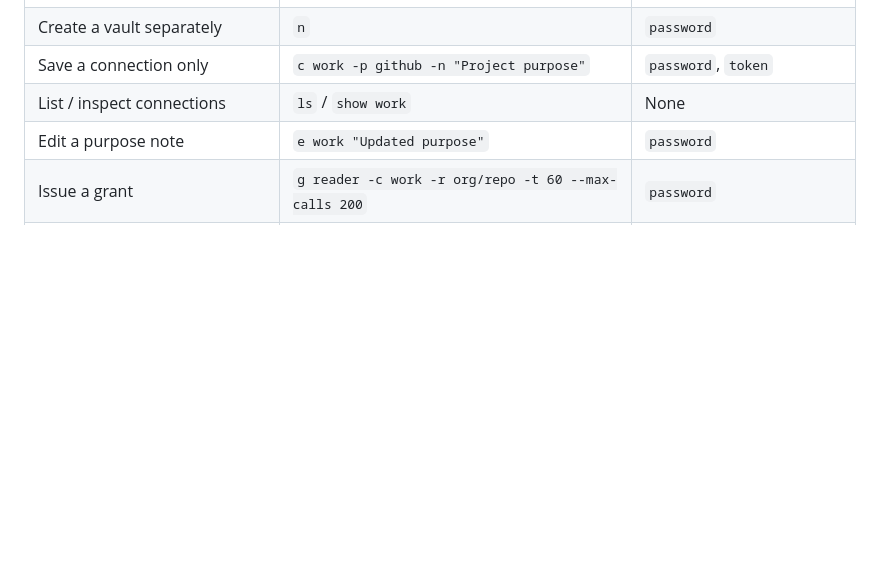
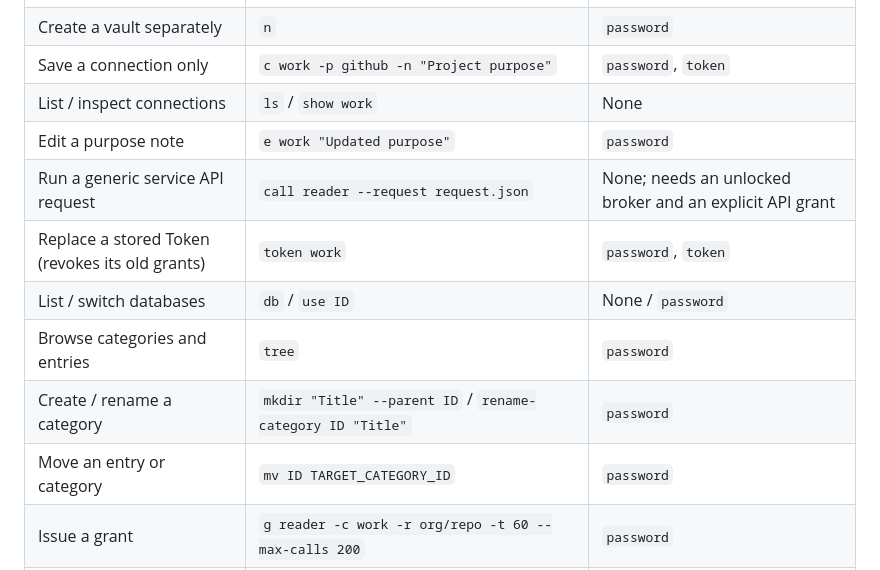
Before and after one commit to Monica-Pass/Monica-cli, a Markdown page: docs/automation.en.md, the part around the change. Drawn GitHub-style; blank space fills up the shorter version.

Commit message:
Bring the automation docs back in line with what the code does
The English management table listed only part of the command surface, and two
progress notes still described the pre-search home and an install that this
build has since replaced.

```diff
--- a/docs/automation.en.md
+++ b/docs/automation.en.md
@@ -35,6 +35,12 @@ Global options work before or after subcommands. With no subcommand, normal mode
 | Save a connection only | `c work -p github -n "Project purpose"` | `password`, `token` |
 | List / inspect connections | `ls` / `show work` | None |
 | Edit a purpose note | `e work "Updated purpose"` | `password` |
+| Run a generic service API request | `call reader --request request.json` | None; needs an unlocked broker and an explicit API grant |
+| Replace a stored Token (revokes its old grants) | `token work` | `password`, `token` |
+| List / switch databases | `db` / `use ID` | None / `password` |
+| Browse categories and entries | `tree` | `password` |
+| Create / rename a category | `mkdir "Title" --parent ID` / `rename-category ID "Title"` | `password` |
+| Move an entry or category | `mv ID TARGET_CATEGORY_ID` | `password` |
 | Issue a grant | `g reader -c work -r org/repo -t 60 --max-calls 200` | `password` |
 | Re-authorize a grant (new capability) | `rf reader` / `rf reader -t 60 --max-calls 50` | `password` |
 | Revoke a grant | `rv reader` | None |
```
Also changed, not shown: docs/redesign-progress.md (+2 -2 lines).
